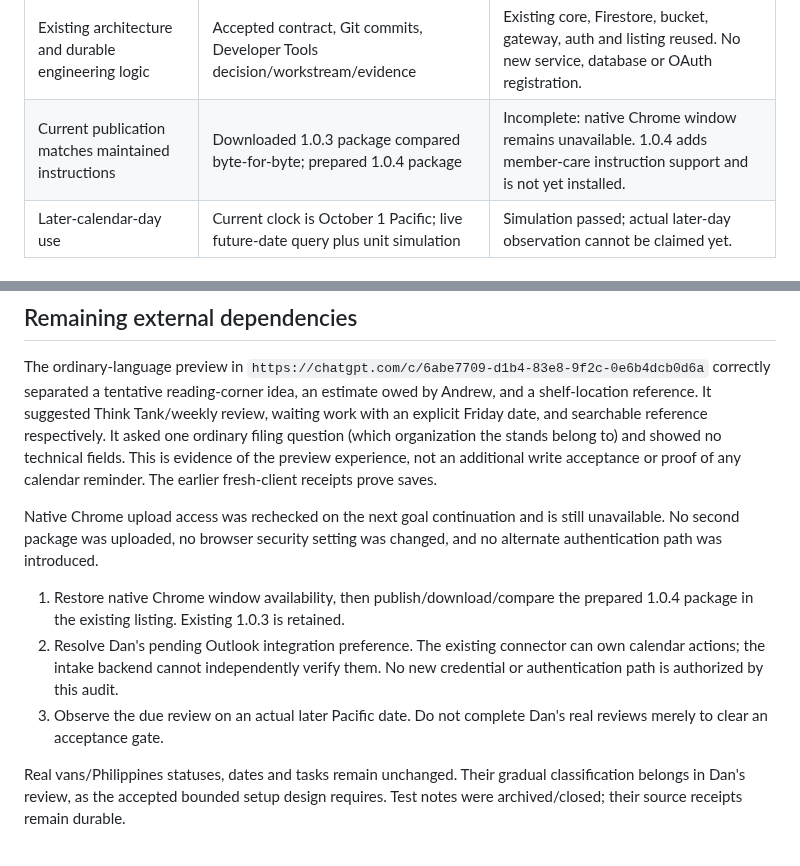
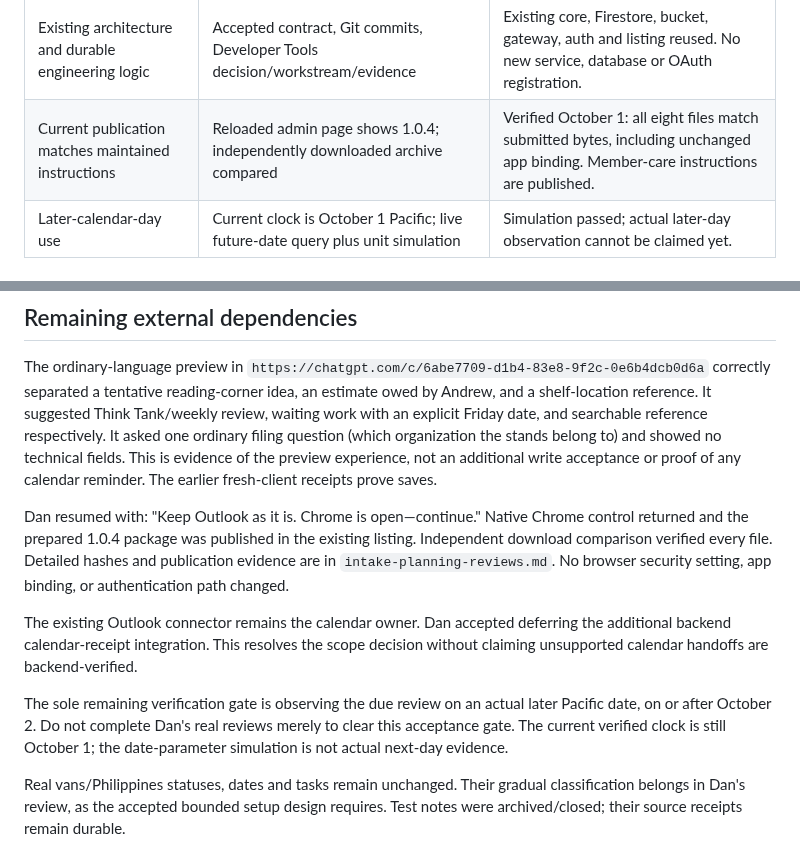
Before and after one commit to dank2882/bhe-product-api, a Markdown page: docs/intake-planning-completion-audit-20261001.md, 2 parts joined by grey strips. Drawn GitHub-style.

```diff
--- a/docs/intake-planning-completion-audit-20261001.md
+++ b/docs/intake-planning-completion-audit-20261001.md
@@ -19,7 +19,7 @@ setup is intentionally five records per review, with no bulk migration.
 | Waiting party plus follow-up, no implicit parent/child or routine/project completion | Policy/service tests and synthetic live project acceptance | Verified: waiting without follow-up is a gap; review history/version checks work; parent completion leaves child date unchanged. |
 | External source coverage, calendar authority, natural-language presentation | Maintained review and daily-brief instructions, deployed retrieval requests | Outlook/Intake/Think Tank/owning-domain requests are returned. Query-only output does not claim those sources checked. Natural-language preview acceptance is recorded separately. |
 | Existing architecture and durable engineering logic | Accepted contract, Git commits, Developer Tools decision/workstream/evidence | Existing core, Firestore, bucket, gateway, auth and listing reused. No new service, database or OAuth registration. |
-| Current publication matches maintained instructions | Downloaded 1.0.3 package compared byte-for-byte; prepared 1.0.4 package | Incomplete: native Chrome window remains unavailable. 1.0.4 adds member-care instruction support and is not yet installed. |
+| Current publication matches maintained instructions | Reloaded admin page shows 1.0.4; independently downloaded archive compared | Verified October 1: all eight files match submitted bytes, including unchanged app binding. Member-care instructions are published. |
 | Later-calendar-day use | Current clock is October 1 Pacific; live future-date query plus unit simulation | Simulation passed; actual later-day observation cannot be claimed yet. |
 
 ## October 1 date simulation
@@ -42,17 +42,20 @@ question (which organization the stands belong to) and showed no technical field
 This is evidence of the preview experience, not an additional write acceptance
 or proof of any calendar reminder. The earlier fresh-client receipts prove saves.
 
-Native Chrome upload access was rechecked on the next goal continuation and is
-still unavailable. No second package was uploaded, no browser security setting
-was changed, and no alternate authentication path was introduced.
+Dan resumed with: "Keep Outlook as it is. Chrome is open—continue."
+Native Chrome control returned and the prepared 1.0.4 package was published in
+the existing listing. Independent download comparison verified every file.
+Detailed hashes and publication evidence are in `intake-planning-reviews.md`.
+No browser security setting, app binding, or authentication path changed.
 
-1. Restore native Chrome window availability, then publish/download/compare the
-   prepared 1.0.4 package in the existing listing. Existing 1.0.3 is retained.
-2. Resolve Dan's pending Outlook integration preference. The existing connector
-   can own calendar actions; the intake backend cannot independently verify them.
-   No new credential or authentication path is authorized by this audit.
-3. Observe the due review on an actual later Pacific date. Do not complete Dan's
-   real reviews merely to clear an acceptance gate.
+The existing Outlook connector remains the calendar owner. Dan accepted deferring
+the additional backend calendar-receipt integration. This resolves the scope
+decision without claiming unsupported calendar handoffs are backend-verified.
+
+The sole remaining verification gate is observing the due review on an actual
+later Pacific date, on or after October 2. Do not complete Dan's real reviews
+merely to clear this acceptance gate. The current verified clock is still
+October 1; the date-parameter simulation is not actual next-day evidence.
 
 Real vans/Philippines statuses, dates and tasks remain unchanged. Their gradual
 classification belongs in Dan's review, as the accepted bounded setup design
```
Also changed, not shown: docs/intake-planning-reviews.md (+15 -7 lines).
